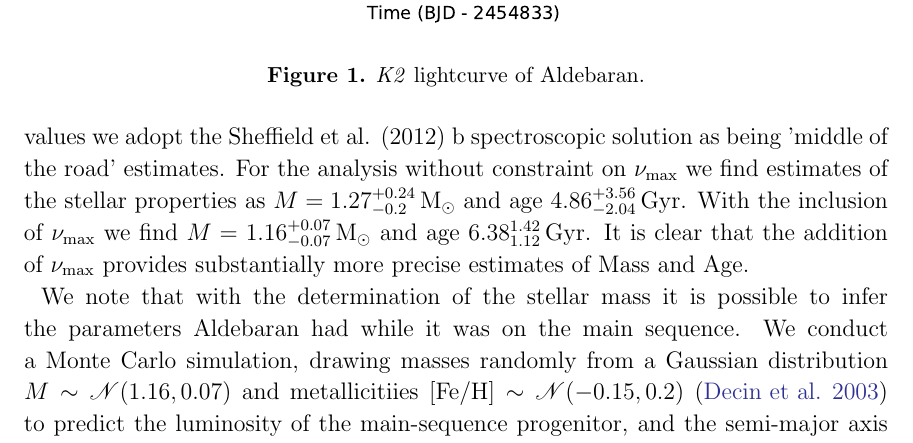
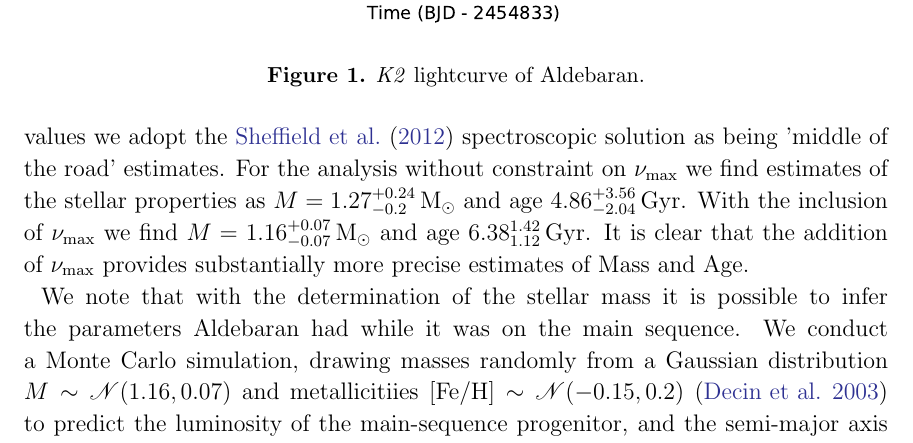
Before and after one commit to farr/Aldebaran, a LaTeX paper (paper/aldebaran.tex): part of page 5 of 12, cut so that both start at the same text. Compiled offline with LaTeX, dvips and Ghostscript; a LaTeX package or settings file that is missing is left out.

Commit message:
misc changes

```diff
--- a/paper/aldebaran.tex
+++ b/paper/aldebaran.tex
@@ -159,7 +159,7 @@ Using the \textsc{k2ps} planet-search code \citep{k2ps,Pope2016} to examine this
 
 \subsection{Stellar Parameters}
 
-We have determined the stellar properties of Aldebaran with the additional constraint of \numax determined from our analysis here.  The details of the stellar modelling are presented in detail in \ref{sec:mod}.  We have considered the impact of our additional \numax constraint and run our analysis for different sets of spectroscopic estimates.  For final values we adopt the Sheffield et al. (2012) b spectroscopic solution as being 'middle of the road' estimates.  For the analysis without constraint on \numax we find estimates of the stellar properties as $M = 1.27^{+0.24}_{-0.2} \, \mathrm{M_{\odot}}$ and age $4.86^{+3.56}_{-2.04} \, \rm Gyr$.  With the inclusion of \numax we find $M = 1.16^{+0.07}_{-0.07} \, \mathrm{M_{\odot}}$ and age $6.38^{1.42}_{1.12} \, \rm Gyr$.  It is clear that the addition of \numax provides substantially more precise estimates of Mass and Age.
+We have determined the stellar properties of Aldebaran with the additional constraint of \numax determined from our analysis here.  The details of the stellar modelling are presented in detail in \ref{sec:mod}.  We have considered the impact of our additional \numax constraint and run our analysis for different sets of spectroscopic estimates.  For final values we adopt the \citet{2012Sheffield} spectroscopic solution as being 'middle of the road' estimates.  For the analysis without constraint on \numax we find estimates of the stellar properties as $M = 1.27^{+0.24}_{-0.2} \, \mathrm{M_{\odot}}$ and age $4.86^{+3.56}_{-2.04} \, \rm Gyr$.  With the inclusion of \numax we find $M = 1.16^{+0.07}_{-0.07} \, \mathrm{M_{\odot}}$ and age $6.38^{1.42}_{1.12} \, \rm Gyr$.  It is clear that the addition of \numax provides substantially more precise estimates of Mass and Age.  % re sheffield - I have substituted the citation from the .bib but you said 'b'; afaik she only published one paper in 2012? - Ben
 
 We note that with the determination of the stellar mass it is possible to infer the parameters Aldebaran had while it was on the main sequence. We conduct a Monte Carlo simulation, drawing masses randomly from a Gaussian distribution $M \sim \mathscr{N}(1.16,0.07)$ and metallicitiies $[\text{Fe}/\text{H}] \sim \mathscr{N}(-0.15,0.2)$ \citep{decin2003}  to predict the luminosity of the main-sequence progenitor, and the semi-major axis of the planet's orbit.  %Using the scaling relations of \citep{eker2015}, we find that Aldebaran would have had a luminosity $L_* = 2.0 \pm 0.37~\lsun$ on the main sequence.
 Using the Mesa Isochrones and Stellar Tracks \citep[MIST:][]{mist0,mist1}, models, we compute the luminosity and radius evolution of the planet along the main sequence. $L$ evolves from $2.0 \pm 0.7$~\lsun at 0.5~Gyr to $3.5 \pm 2.3$~\lsun at 2.5~Gyr.
```
